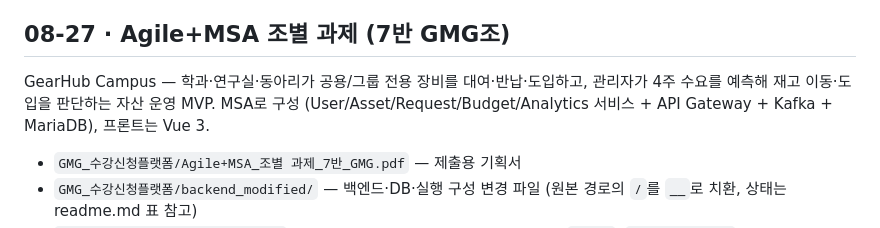
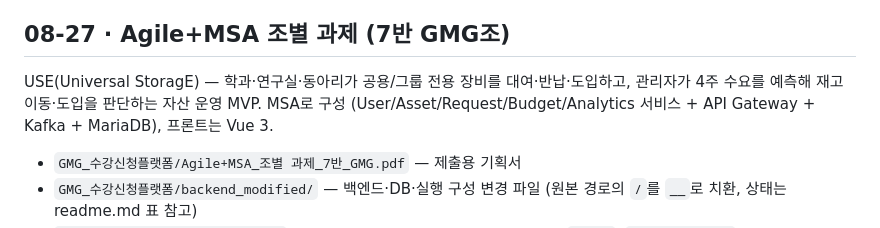
Before and after one commit to LimYuri/SKALA, a Markdown page: README.md, the part around the change. Rendered like a GitHub page.

Commit message:
README: 프로젝트명 GearHub → USE(Universal StoragE) 정정

```diff
--- a/README.md
+++ b/README.md
@@ -203,7 +203,7 @@ PDF 진행 흐름대로 Day1 주문 API → Day2 사내문서 RAG → Day3 상
 - API 키는 환경변수로 주입, 로컬 실행 시 생성되는 H2 DB 파일(`data/`)은 제외
 
 ## 08-27 · Agile+MSA 조별 과제 (7반 GMG조)
-GearHub Campus — 학과·연구실·동아리가 공용/그룹 전용 장비를 대여·반납·도입하고, 관리자가 4주 수요를 예측해 재고 이동·도입을 판단하는 자산 운영 MVP. MSA로 구성 (User/Asset/Request/Budget/Analytics 서비스 + API Gateway + Kafka + MariaDB), 프론트는 Vue 3.
+USE(Universal StoragE) — 학과·연구실·동아리가 공용/그룹 전용 장비를 대여·반납·도입하고, 관리자가 4주 수요를 예측해 재고 이동·도입을 판단하는 자산 운영 MVP. MSA로 구성 (User/Asset/Request/Budget/Analytics 서비스 + API Gateway + Kafka + MariaDB), 프론트는 Vue 3.
 
 - `GMG_수강신청플랫폼/Agile+MSA_조별 과제_7반_GMG.pdf` — 제출용 기획서
 - `GMG_수강신청플랫폼/backend_modified/` — 백엔드·DB·실행 구성 변경 파일 (원본 경로의 `/`를 `__`로 치환, 상태는 readme.md 표 참고)
```
